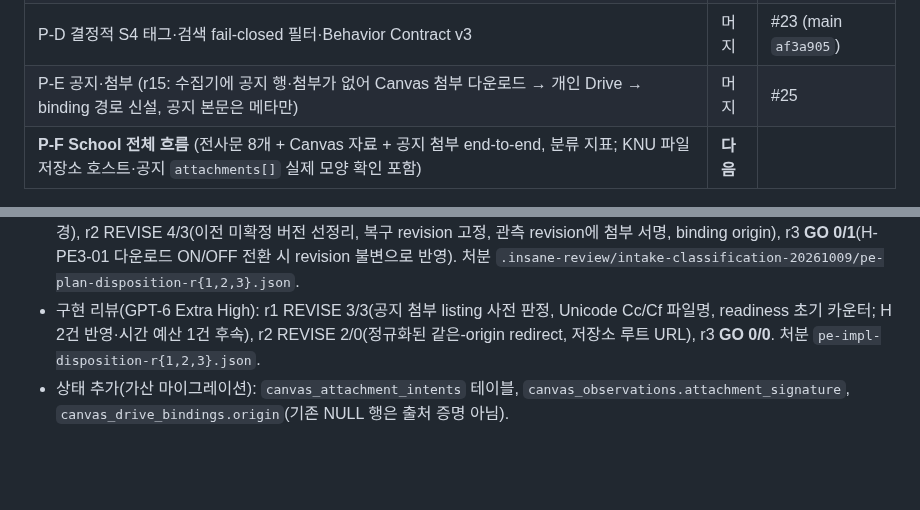
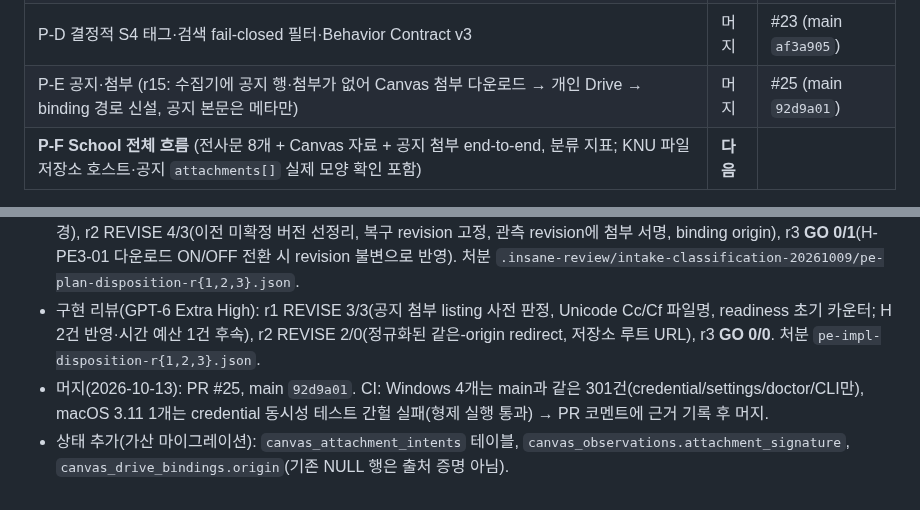
Before and after one commit to Just-Simple0/Syllva, a Markdown page: handoff.md, 2 parts joined by grey strips. Rendered like a GitHub page; blank space fills up the shorter version.

Commit message:
docs(handoff): P-E merged (#25) and CI judgment

```diff
--- a/handoff.md
+++ b/handoff.md
@@ -17,7 +17,7 @@
 | P-C1 TypeSafe(Jev) Choice 어댑터·`TYPESAFE_API_KEY` | 머지 | #21 |
 | P-C2 S2 연동(최소화·캐시·틱 예산·DEFERRED·readiness) | 머지 | #22 |
 | P-D 결정적 S4 태그·검색 fail-closed 필터·Behavior Contract v3 | 머지 | #23 (main `af3a905`) |
-| P-E 공지·첨부 (r15: 수집기에 공지 행·첨부가 없어 Canvas 첨부 다운로드 → 개인 Drive → binding 경로 신설, 공지 본문은 메타만) | 머지 | #25 |
+| P-E 공지·첨부 (r15: 수집기에 공지 행·첨부가 없어 Canvas 첨부 다운로드 → 개인 Drive → binding 경로 신설, 공지 본문은 메타만) | 머지 | #25 (main `92d9a01`) |
 | **P-F School 전체 흐름** (전사문 8개 + Canvas 자료 + 공지 첨부 end-to-end, 분류 지표; KNU 파일 저장소 호스트·공지 `attachments[]` 실제 모양 확인 포함) | **다음** | |
 
 사용자 목표 해석: P-F까지가 "수집 → 자동 분류 → 태그 → 검색 → 공지" 데이터 흐름 완성. 이후 MCP로 연결해 AI 클라이언트에 요청해 복습/문제를 받는다. **복습 스케줄·모의고사 세트·채점은 그 다음 단계이며 아직 어떤 계획 문서에도 없다**(사용자 확인 2026-10-13).
@@ -622,4 +622,5 @@ GUI-2/3 구현 리뷰를 전송한 대화나 회수할 미완료 final manifest
 - 의도된 변화: 바이트로 증명된 binding의 과목이 S2 payload `course_key`에 들어간다(P-C2 캐시 테스트 1건 갱신).
 - 계획 리뷰 3라운드(GPT-6 Extra High): r1 REVISE 9/2(7건이 fetcher에 집중 → marker 검색 복구를 intent 원장으로 구조 변경), r2 REVISE 4/3(이전 미확정 버전 선정리, 복구 revision 고정, 관측 revision에 첨부 서명, binding origin), r3 **GO 0/1**(H-PE3-01 다운로드 ON/OFF 전환 시 revision 불변으로 반영). 처분 `.insane-review/intake-classification-20261009/pe-plan-disposition-r{1,2,3}.json`.
 - 구현 리뷰(GPT-6 Extra High): r1 REVISE 3/3(공지 첨부 listing 사전 판정, Unicode Cc/Cf 파일명, readiness 초기 카운터; H 2건 반영·시간 예산 1건 후속), r2 REVISE 2/0(정규화된 같은-origin redirect, 저장소 루트 URL), r3 **GO 0/0**. 처분 `pe-impl-disposition-r{1,2,3}.json`.
+- 머지(2026-10-13): PR #25, main `92d9a01`. CI: Windows 4개는 main과 같은 301건(credential/settings/doctor/CLI만), macOS 3.11 1개는 credential 동시성 테스트 간헐 실패(형제 실행 통과) → PR 코멘트에 근거 기록 후 머지.
 - 상태 추가(가산 마이그레이션): `canvas_attachment_intents` 테이블, `canvas_observations.attachment_signature`, `canvas_drive_bindings.origin`(기존 NULL 행은 출처 증명 아님).
```
